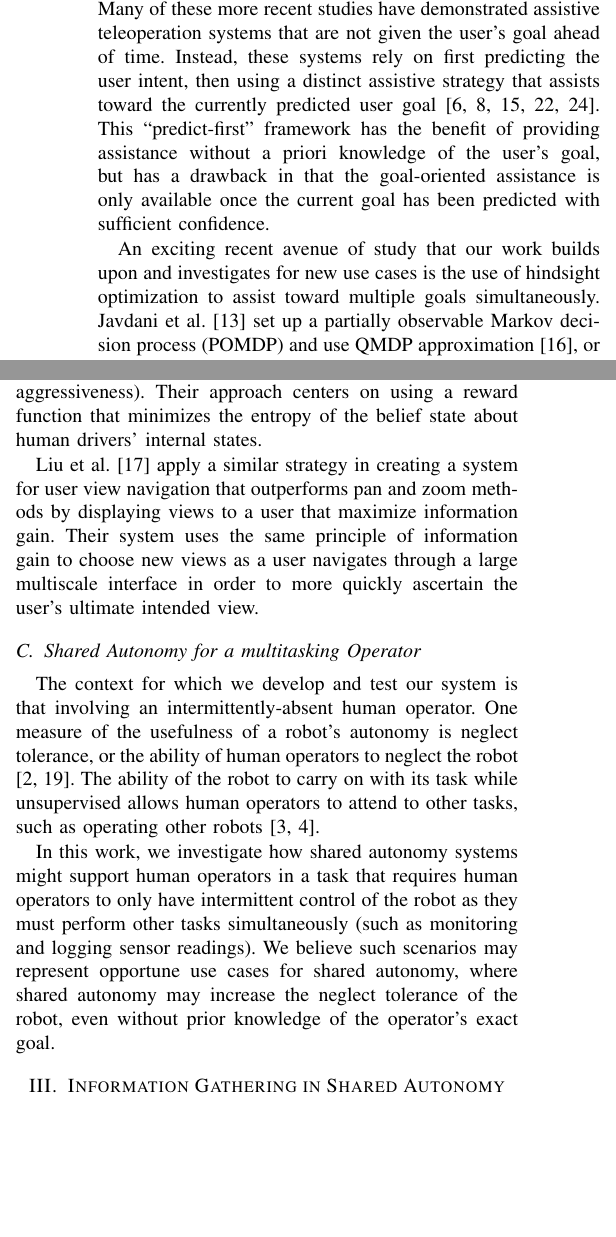
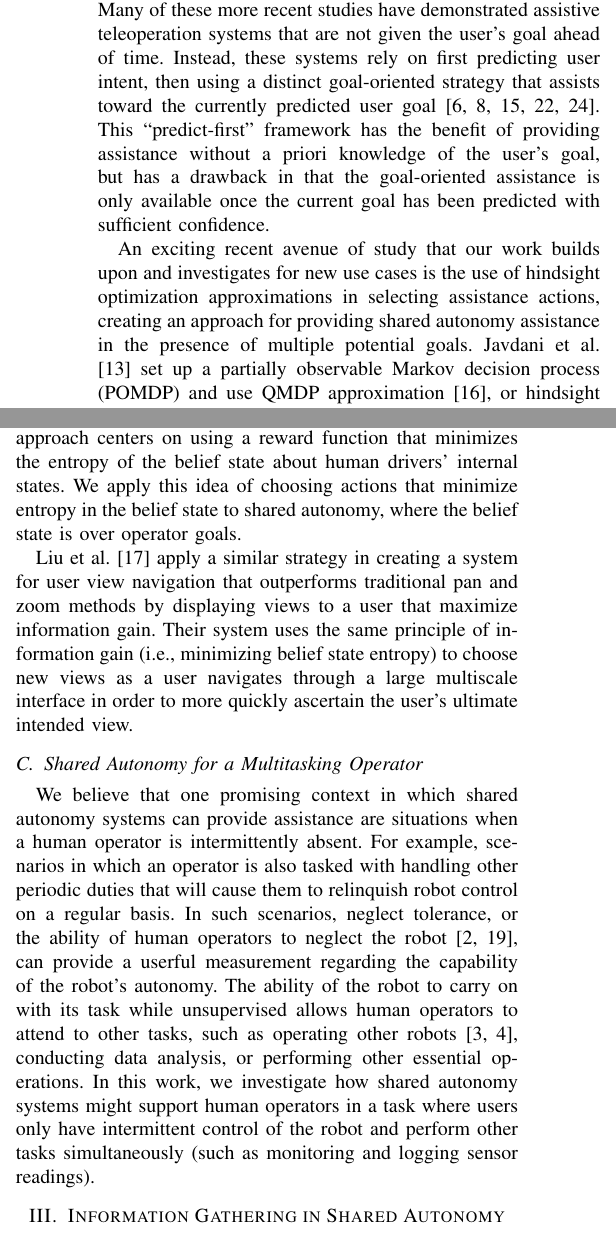
Before and after one commit to cu-ironlab/SharedAutonomyStudyPaper, a LaTeX paper (main.tex): two parts of the columns of page 2 of 10, joined at a grey line, cut so that both start at the same text, the shorter picture padded with empty space. Compiled offline with pdfLaTeX; a missing font is replaced by an installed copy or a similar font; a LaTeX package or settings file that is missing is left out.

Commit message:
wording edits for background section

```diff
--- a/main.tex
+++ b/main.tex
@@ -75,17 +75,15 @@ Early work in this domain assumed that the robot was given information about the
 
-Recent work in shared autonomy and assistive teleoperation has moved toward relaxing previously-held assumptions about what information the robot is given about the current task. Many of these more recent studies have demonstrated assistive teleoperation systems that are not given the user's goal ahead of time. Instead, these systems rely on first predicting the user intent, then using a distinct assistive strategy that assists toward the currently predicted user goal \cite{dragan2012formalizing, fagg2004extracting, kragic2005human, schultz2017goal, yu2005telemanipulation}. This ``predict-first'' framework has the benefit of providing assistance without a priori knowledge of the user's goal, but has a drawback in that the goal-oriented assistance is only available once the current goal has been predicted with sufficient confidence.
+Recent work in shared autonomy and assistive teleoperation has moved toward relaxing previously-held assumptions about what information the robot is given about the current task. Many of these more recent studies have demonstrated assistive teleoperation systems that are not given the user's goal ahead of time. Instead, these systems rely on first predicting user intent, then using a distinct goal-oriented strategy that assists toward the currently predicted user goal \cite{dragan2012formalizing, fagg2004extracting, kragic2005human, schultz2017goal, yu2005telemanipulation}. This ``predict-first'' framework has the benefit of providing assistance without a priori knowledge of the user's goal, but has a drawback in that the goal-oriented assistance is only available once the current goal has been predicted with sufficient confidence.
 
-An exciting recent avenue of study that our work builds upon and investigates for new use cases is the use of hindsight optimization to assist toward multiple goals simultaneously. \citet{javdani2015shared} set up a partially observable Markov decision process (POMDP) and use QMDP approximation \cite{littman1995learning}, or hindsight optimization, to estimate the best robot action at each timestep. This approximation eliminates information gathering from the POMDP solution and results in system action selection that weights the assistance toward each goal by the current belief in that goal. By selecting actions that optimize based on the current belief state over all goals, such a system enables goal-oriented assistance without a required confidence level for prediction of the operator's goal. This method was tested on two different shared control teleoperation tasks during which both operator and system-generated controls were passed to the robot, with results demonstrating significant improvements in efficiency for the hindsight optimization system over both the previously mentioned predict-first strategies and pure teleoperation \cite{javdani2018shared}. While this is a promising approach to goal-oriented assistance, it does not utilize the potential for shared autonomy systems to explore the state space in order to learn about the operator's goals.
+An exciting recent avenue of study that our work builds upon and investigates for new use cases is the use of hindsight optimization approximations in selecting assistance actions, creating an approach for providing shared autonomy assistance in the presence of multiple potential goals. \citet{javdani2015shared} set up a partially observable Markov decision process (POMDP) and use QMDP approximation \cite{littman1995learning}, or hindsight optimization, to estimate the best robot action at each timestep. This approximation eliminates information gathering from the POMDP solution and results in system action selection that weights the assistance toward each goal by the current belief in that goal. By selecting actions that optimize based on the current belief state over all goals, such a system enables goal-oriented assistance without a required confidence level for prediction of the operator's goal. This method was tested on two different shared control teleoperation tasks during which both operator and system-generated controls were passed to the robot, with results demonstrating significant improvements in efficiency for the hindsight optimization system over both the previously mentioned predict-first strategies and pure teleoperation strategies \cite{javdani2018shared}. While this is a promising approach to goal-oriented assistance, it does not utilize the potential for shared autonomy systems to explore the state space in order to better learn about the operator's goals.
 
 \subsection{Active Information Gathering over Human State}
-Our novel shared autonomy system makes use of exploration by integrating robotic actions that actively gather information about human objectives. We were inspired by the work of \citet{sadigh2016information} on building a system for an autonomous car that tests how human drivers react to certain ``probing" actions of the autonomous car, such as starting to merge in front of a human driver, in order to glean information about human driver's internal state (i.e., a driver's aggressiveness). Their approach centers on using a reward function that minimizes the entropy of the belief state about human drivers' internal states.
+Our novel shared autonomy system makes use of exploration by integrating robotic actions that actively gather information about human objectives. We were inspired by the work of \citet{sadigh2016information} on building a system for an autonomous car that tests how human drivers react to certain ``probing" actions of the autonomous car, such as starting to merge in front of a human driver, in order to glean information about the driver's internal state (e.g., a driver's aggressiveness). Their approach centers on using a reward function that minimizes the entropy of the belief state about human drivers' internal states. We apply this idea of choosing actions that minimize entropy in the belief state to shared autonomy, where the belief state is over operator goals.
 
-\citet{liu2017bignav} apply a similar strategy in creating a system for user view navigation that outperforms pan and zoom methods by displaying views to a user that maximize information gain. Their system uses the same principle of information gain to choose new views as a user navigates through a large multiscale interface in order to more quickly ascertain the user's ultimate intended view.
+\citet{liu2017bignav} apply a similar strategy in creating a system for user view navigation that outperforms traditional pan and zoom methods by displaying views to a user that maximize information gain. Their system uses the same principle of information gain (i.e., minimizing belief state entropy) to choose new views as a user navigates through a large multiscale interface in order to more quickly ascertain the user's ultimate intended view.
 
-\subsection{Shared Autonomy for a multitasking Operator}
-The context for which we develop and test our system is that involving an intermittently-absent human operator. One measure of the usefulness of a robot's autonomy is neglect tolerance, or the ability of human operators to neglect the robot \cite{crandall2002characterizing, olsen2003metrics}. The ability of the robot to carry on with its task while unsupervised allows human operators to attend to other tasks, such as operating other robots \cite{crandall2005validating, cummings2008predicting}.
-
-In this work, we investigate how shared autonomy systems might support human operators in a task that requires human operators to only have intermittent control of the robot as they must perform other tasks simultaneously (such as monitoring and logging sensor readings). We believe such scenarios may represent opportune use cases for shared autonomy, where shared autonomy may increase the neglect tolerance of the robot, even without prior knowledge of the operator's exact goal.
+\subsection{Shared Autonomy for a Multitasking Operator}
+We believe that one promising context in which shared autonomy systems can provide assistance are situations when a human operator is intermittently absent. For example, scenarios in which an operator is also tasked with handling other periodic duties that will cause them to relinquish robot control on a regular basis. In such scenarios, neglect tolerance, or the ability of human operators to neglect the robot \cite{crandall2002characterizing, olsen2003metrics}, can provide a userful measurement regarding the capability of the robot's autonomy. The ability of the robot to carry on with its task while unsupervised allows human operators to attend to other tasks, such as operating other robots \cite{crandall2005validating, cummings2008predicting}, conducting data analysis, or performing other essential operations. In this work, we investigate how shared autonomy systems might support human operators in a task where users only have intermittent control of the robot and perform other tasks simultaneously (such as monitoring and logging sensor readings).
 
 \section{Information Gathering in Shared Autonomy}
 
```
Also changed, not shown: main.tex (4 more changed lines).
